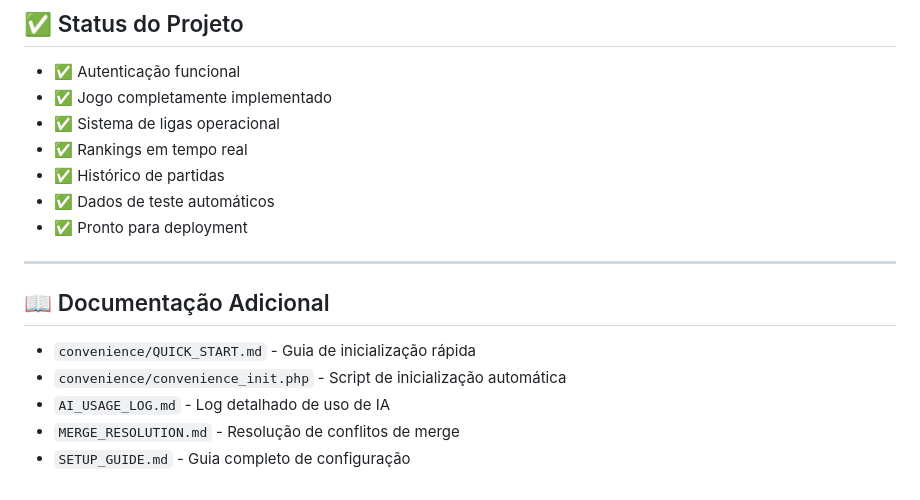
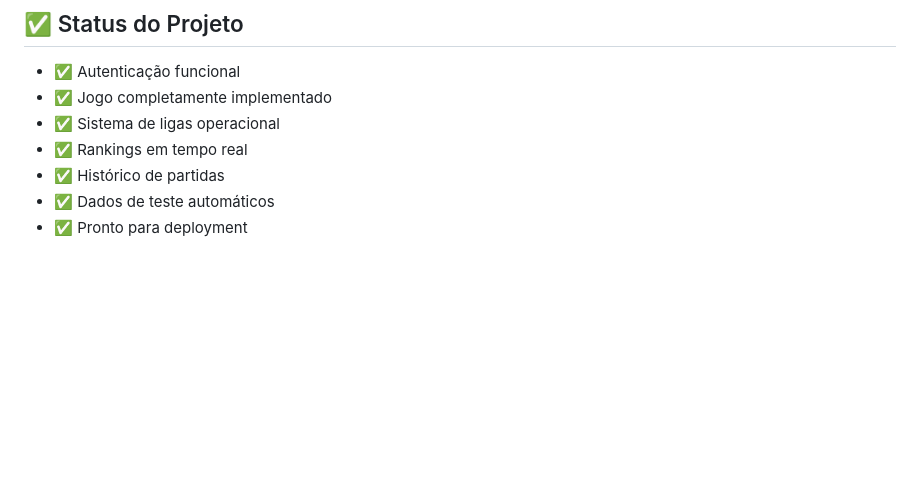
Before and after one commit to AmandaGambadev/WEB-I---TRAB.-FINAL, a Markdown page: README.md, the part around the change. GitHub-like rendering; blank space fills up the shorter version.

```diff
--- a/README.md
+++ b/README.md
@@ -197,13 +197,3 @@ Todo código foi compreendido, validado e adaptado pelos desenvolvedores antes d
 - ✅ Histórico de partidas
 - ✅ Dados de teste automáticos
 - ✅ Pronto para deployment
-
----
-
-## 📖 Documentação Adicional
-
-- `convenience/QUICK_START.md` - Guia de inicialização rápida
-- `convenience/convenience_init.php` - Script de inicialização automática
-- `AI_USAGE_LOG.md` - Log detalhado de uso de IA
-- `MERGE_RESOLUTION.md` - Resolução de conflitos de merge
-- `SETUP_GUIDE.md` - Guia completo de configuração
```
